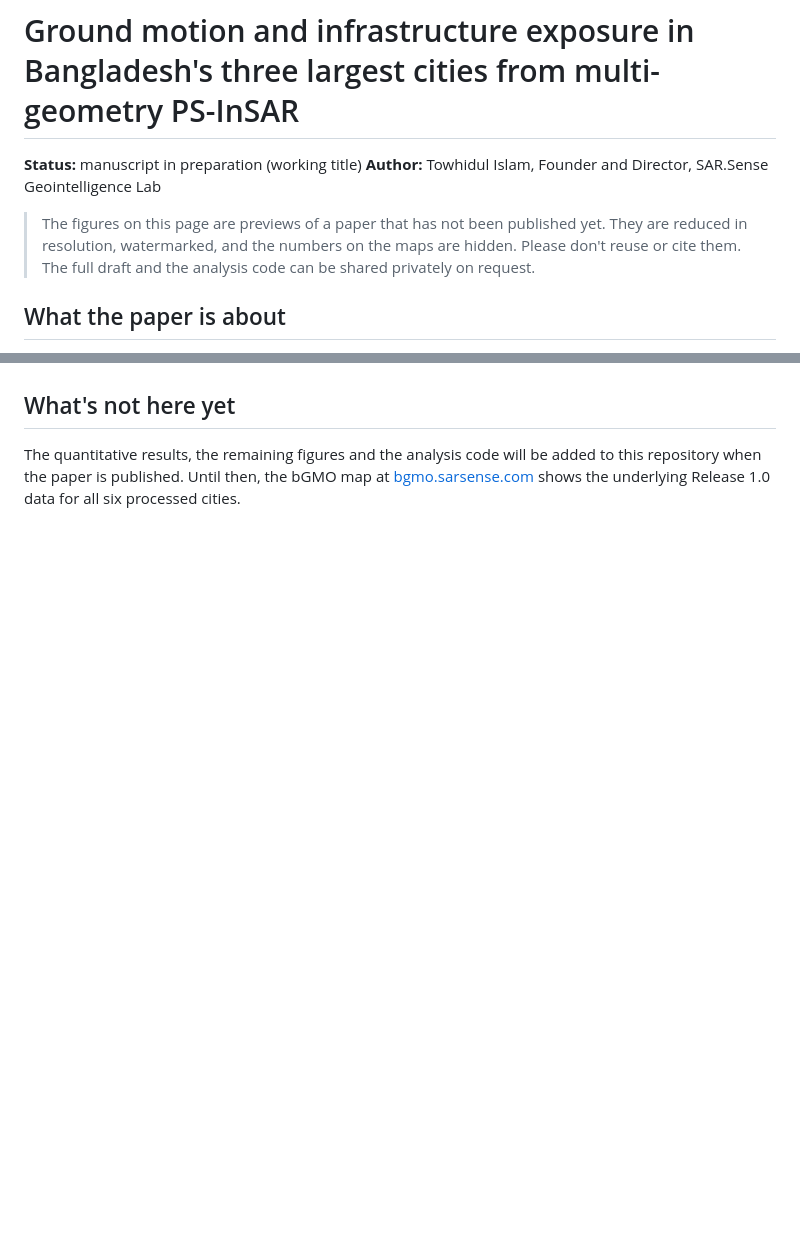
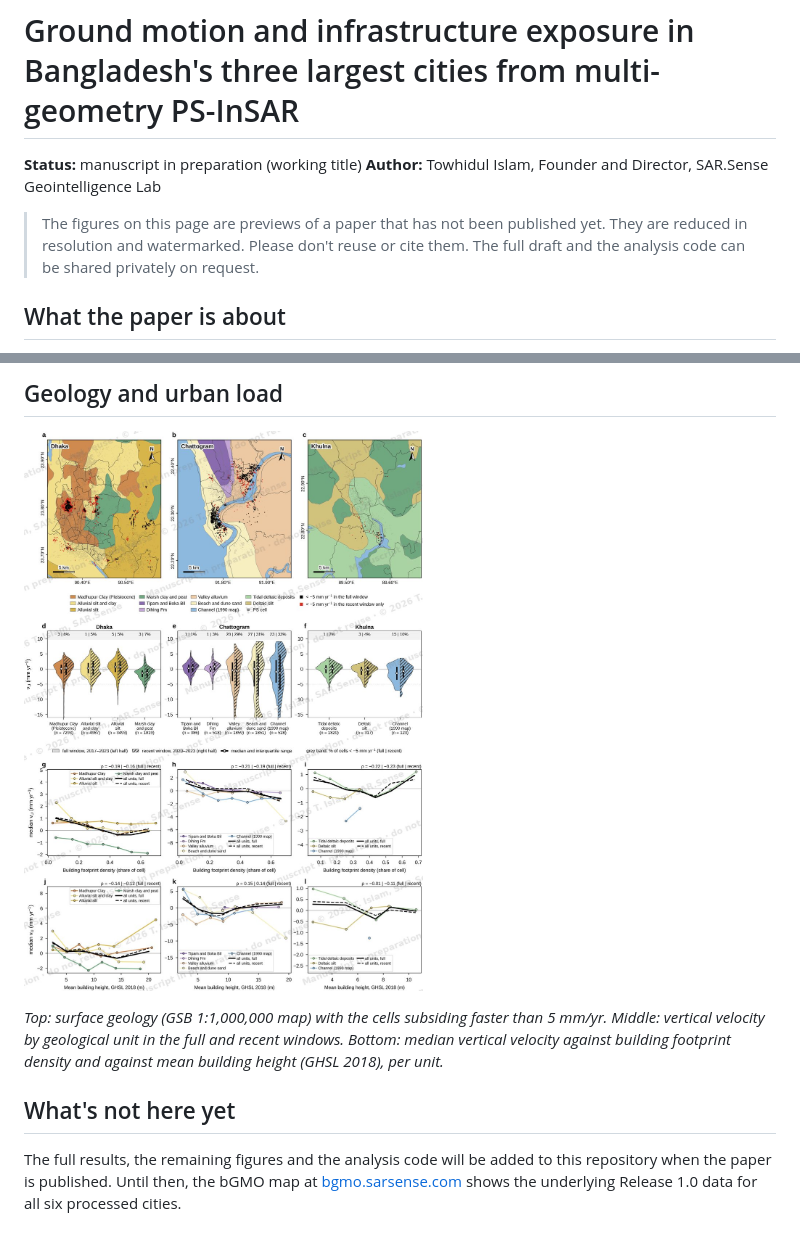
Before and after one commit to TowhidulIslam27/bGMO, a Markdown page: docs/paper/README.md, 2 parts joined by grey strips. GitHub-like rendering; pictures changed too: docs/paper/fig5_geology_load.jpg (added); blank space fills up the shorter version.

```diff
--- a/docs/paper/README.md
+++ b/docs/paper/README.md
@@ -4,8 +4,7 @@
 **Author:** Towhidul Islam, Founder and Director, SAR.Sense Geointelligence Lab
 
 > The figures on this page are previews of a paper that has not been published yet.
-> They are reduced in resolution, watermarked, and the numbers on the maps are
-> hidden. Please don't reuse or cite them. The full draft and the analysis code can be
+> They are reduced in resolution and watermarked. Please don't reuse or cite them. The full draft and the analysis code can be
 > shared privately on request.
 
 ## What the paper is about
@@ -67,6 +83,15 @@ Negative values are subsidence. Summary statistics are withheld until publicatio
+## Geology and urban load
+
+![Ground motion by geological unit and urban load](fig5_geology_load.jpg)
+
+*Top: surface geology (GSB 1:1,000,000 map) with the cells subsiding faster than
+5 mm/yr. Middle: vertical velocity by geological unit in the full and recent windows.
+Bottom: median vertical velocity against building footprint density and against mean
+building height (GHSL 2018), per unit.*
+
 ## What's not here yet
 
-The quantitative results, the remaining figures and the analysis code will be added
+The full results, the remaining figures and the analysis code will be added
 to this repository when the paper is published. Until then, the bGMO map at
 [bgmo.sarsense.com](https://bgmo.sarsense.com) shows the underlying Release 1.0 data
 for all six processed cities.
```
Also changed, not shown: other parts of docs/paper/README.md (+17 -0 lines), docs/paper/fig3_spacetime_evolution.jpg (added), docs/paper/fig4_rate_change.jpg (added).
